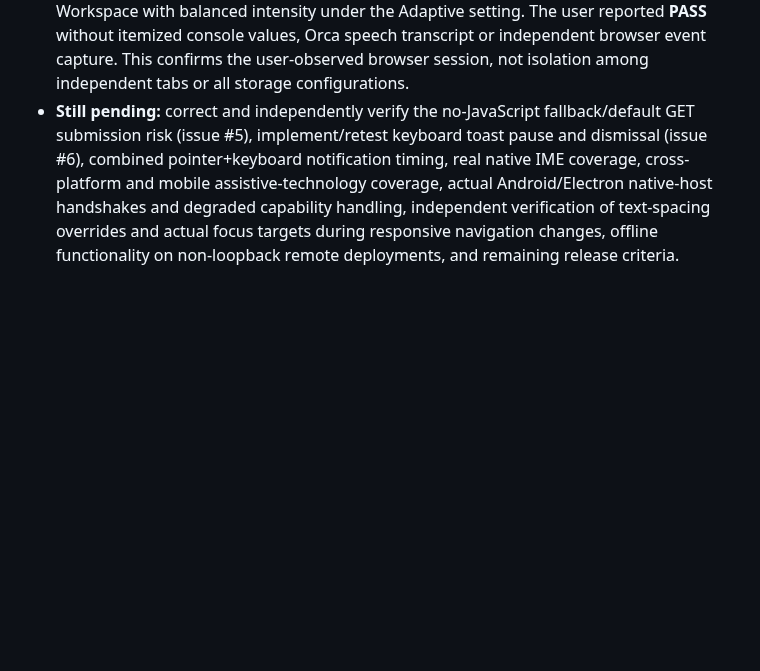
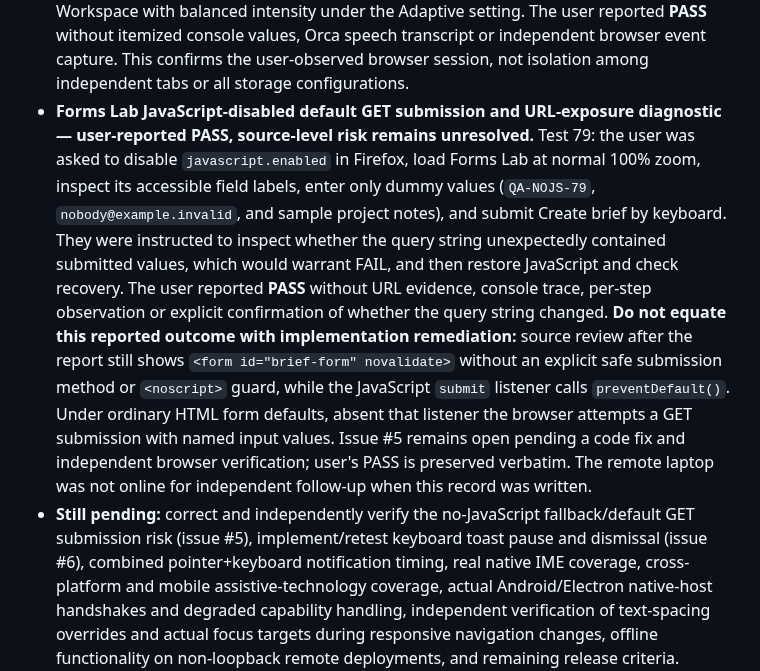
Before and after one commit to GoreeCloud/gc-ui, a Markdown page: docs/QA_REAL_BROWSER_ZOOM_2026-10-16.md, the part around the change. Rendered like a GitHub page; blank space fills up the shorter version.

Commit message:
docs(a11y): record Orca Test 79 PASS with no-JS source caveat

```diff
--- a/docs/QA_REAL_BROWSER_ZOOM_2026-10-16.md
+++ b/docs/QA_REAL_BROWSER_ZOOM_2026-10-16.md
@@ -138,4 +138,5 @@ Environment: authorized Linux laptop, Orca 42.0, Firefox with GC UI Components L
 - **Material Environment invalid saved-preference recovery, defaults and accessibility — user-reported PASS.** Test 76: in Firefox at 320 CSS pixels, the user tested corrupted `gc-ui-surface:` localStorage values for context, intensity, illumination and light direction, followed by a page reload. The expected defaults were Workspace, Adaptive, Automatic and Overhead, with effective balanced tonal intensity and soft overhead lighting. The scenario also checked Orca status output, keyboard access, changing a recovered setting, and restoration of the original saved preferences from a temporary sessionStorage backup. The user reported **PASS** without per-step console data or Orca speech recordings. This is a human-reported Firefox preference-recovery result, not independent browser-storage or WCAG conformance verification.
 - **Adaptive Shell direct Library deep link, reload persistence, invalid hash fallback and accessible history — user-reported PASS.** Test 77: in Firefox at native 100% page zoom with Responsive Design Mode set to 320 CSS pixels, the user was asked to open `http://127.0.0.1:4173/lab/adaptive.html#library` directly and confirm the Library heading and `aria-current="page"` mobile navigation; reload while preserving the Library route; then navigate to an unsupported `#does-not-exist` fragment and confirm the safe Overview fallback and readable Orca content. The test also requested navigation to Activity via the bottom bar followed by Alt+Left/Alt+Right browser history traversal, verifying current-page state and accessible headings, and restoration to Overview. The user reported **PASS** with no per-step speech transcript or browser navigation trace. This is a human-reported Firefox/Orca direct-link and hash-history test; it is not independently observed or a full browser navigation certification. An unsupported hash may remain in the URL even when Overview is rendered; that was explicitly allowed in the test.
 - **Cross-lab Adaptive Shell and Material Environment semantic-context synchronization, persistence and Orca accessibility at 320 CSS px — user-reported PASS.** Test 78: with Firefox native 100% zoom and 320 CSS-pixel Responsive Design Mode, the user was asked to load Adaptive Shell directly at `#library`, check the Library heading and selected bottom navigation, then inspect both the effective root context and `localStorage['gc-ui-surface:context']` for `reading`. In the same tab, Material Environment Lab was expected to show Reading with the corresponding quiet-intensity status; its Content context was then changed to Media. Navigating to Adaptive Shell directly at `#activity` was expected to change the shared semantic context to `analysis`, which the user checked by revisiting Material Environment Lab. Finally, navigating to Adaptive Shell `#overview` and returning to Environment Lab was expected to restore Workspace with balanced intensity under the Adaptive setting. The user reported **PASS** without itemized console values, Orca speech transcript or independent browser event capture. This confirms the user-observed browser session, not isolation among independent tabs or all storage configurations.
+- **Forms Lab JavaScript-disabled default GET submission and URL-exposure diagnostic — user-reported PASS, source-level risk remains unresolved.** Test 79: the user was asked to disable `javascript.enabled` in Firefox, load Forms Lab at normal 100% zoom, inspect its accessible field labels, enter only dummy values (`QA-NOJS-79`, `nobody@example.invalid`, and sample project notes), and submit Create brief by keyboard. They were instructed to inspect whether the query string unexpectedly contained submitted values, which would warrant FAIL, and then restore JavaScript and check recovery. The user reported **PASS** without URL evidence, console trace, per-step observation or explicit confirmation of whether the query string changed. **Do not equate this reported outcome with implementation remediation:** source review after the report still shows `<form id="brief-form" novalidate>` without an explicit safe submission method or `<noscript>` guard, while the JavaScript `submit` listener calls `preventDefault()`. Under ordinary HTML form defaults, absent that listener the browser attempts a GET submission with named input values. Issue #5 remains open pending a code fix and independent browser verification; user's PASS is preserved verbatim. The remote laptop was not online for independent follow-up when this record was written.
 - **Still pending:** correct and independently verify the no-JavaScript fallback/default GET submission risk (issue #5), implement/retest keyboard toast pause and dismissal (issue #6), combined pointer+keyboard notification timing, real native IME coverage, cross-platform and mobile assistive-technology coverage, actual Android/Electron native-host handshakes and degraded capability handling, independent verification of text-spacing overrides and actual focus targets during responsive navigation changes, offline functionality on non-loopback remote deployments, and remaining release criteria.
```
